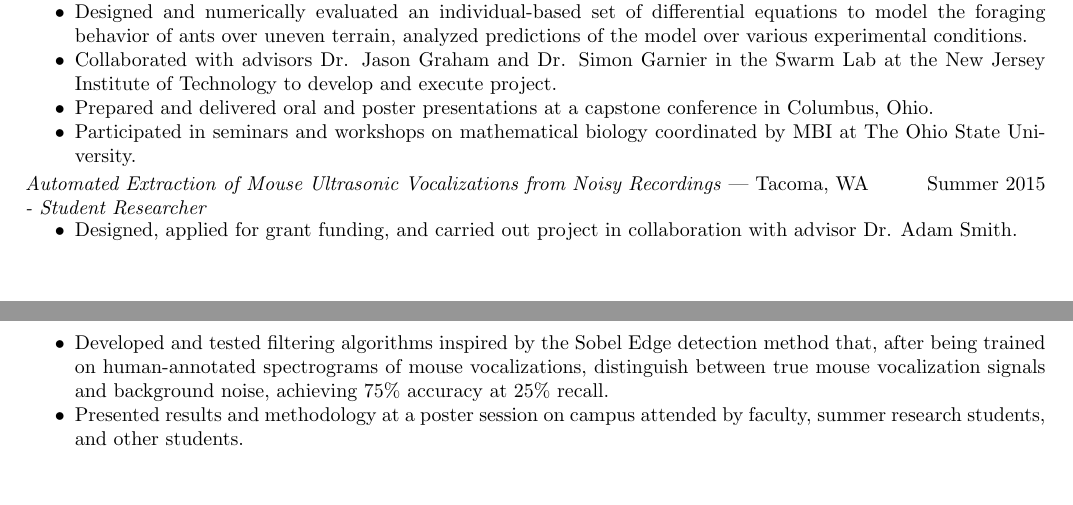
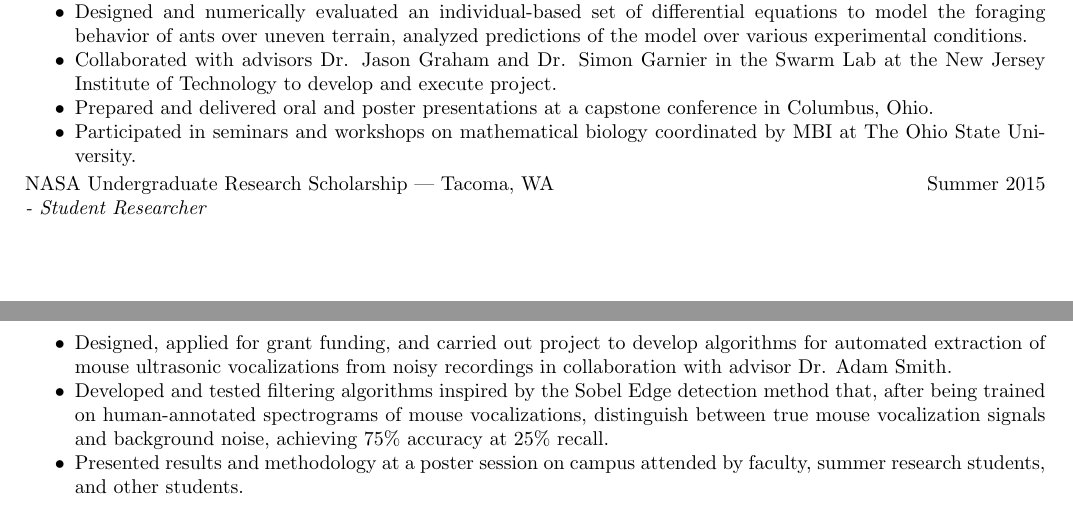
Before and after one commit to mmore500/mmore500.github.io, a LaTeX CV (main.tex, which reads tex/projectsresearch.tex): two parts of pages 1 and 2 of 3, joined at a grey line, cut so that both start at the same text, the shorter picture padded with empty space. Compiled offline with pdfLaTeX.

Commit message:
Revise mouse usv project title

```diff
--- a/tex/projectsresearch.tex
+++ b/tex/projectsresearch.tex
@@ -30,11 +30,11 @@ Mathematical Biosciences Institute (MBI) Research Experience for Undergraduates
  \end{itemize}
   \vspace{-3.5mm}
 
-\textit{Automated Extraction of Mouse Ultrasonic Vocalizations from Noisy Recordings} | Tacoma, WA \hfill Summer 2015 \newline
+NASA Undergraduate Research Scholarship | Tacoma, WA \hfill Summer 2015 \newline
 \textit{- Student Researcher} \\
   \vspace{-4.5mm}
  \begin{itemize}
- \item Designed, applied for grant funding, and carried out project in collaboration with advisor Dr. Adam Smith.
+ \item Designed, applied for grant funding, and carried out project to develop algorithms for automated extraction of mouse ultrasonic vocalizations from noisy recordings in collaboration with advisor Dr. Adam Smith.
  \item Developed and tested filtering algorithms inspired by the Sobel Edge detection method that, after being trained on human-annotated spectrograms of mouse vocalizations, distinguish between true mouse vocalization signals and background noise, achieving 75\% accuracy at 25\% recall.
  \item Presented results and methodology at a poster session on campus attended by faculty, summer research students, and other students.
  \end{itemize}
```
